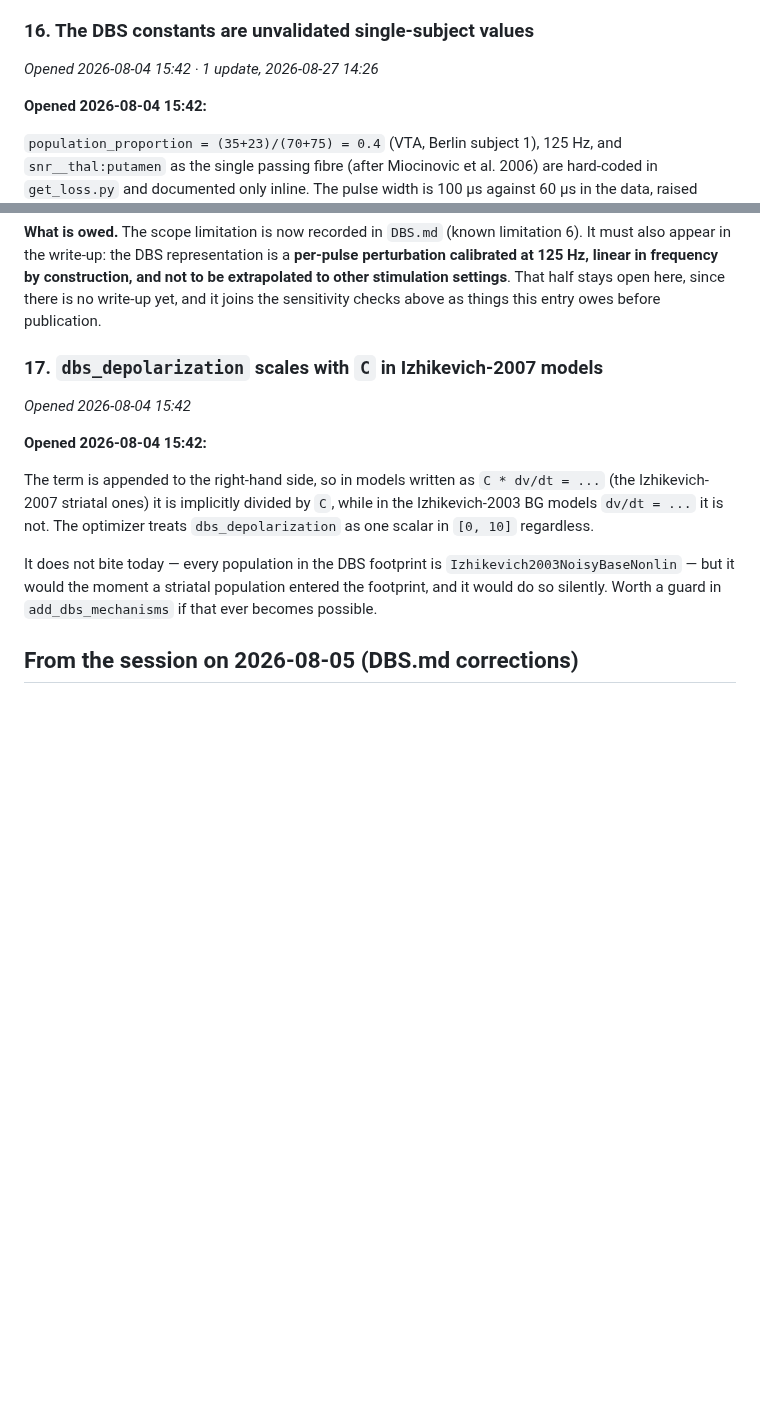
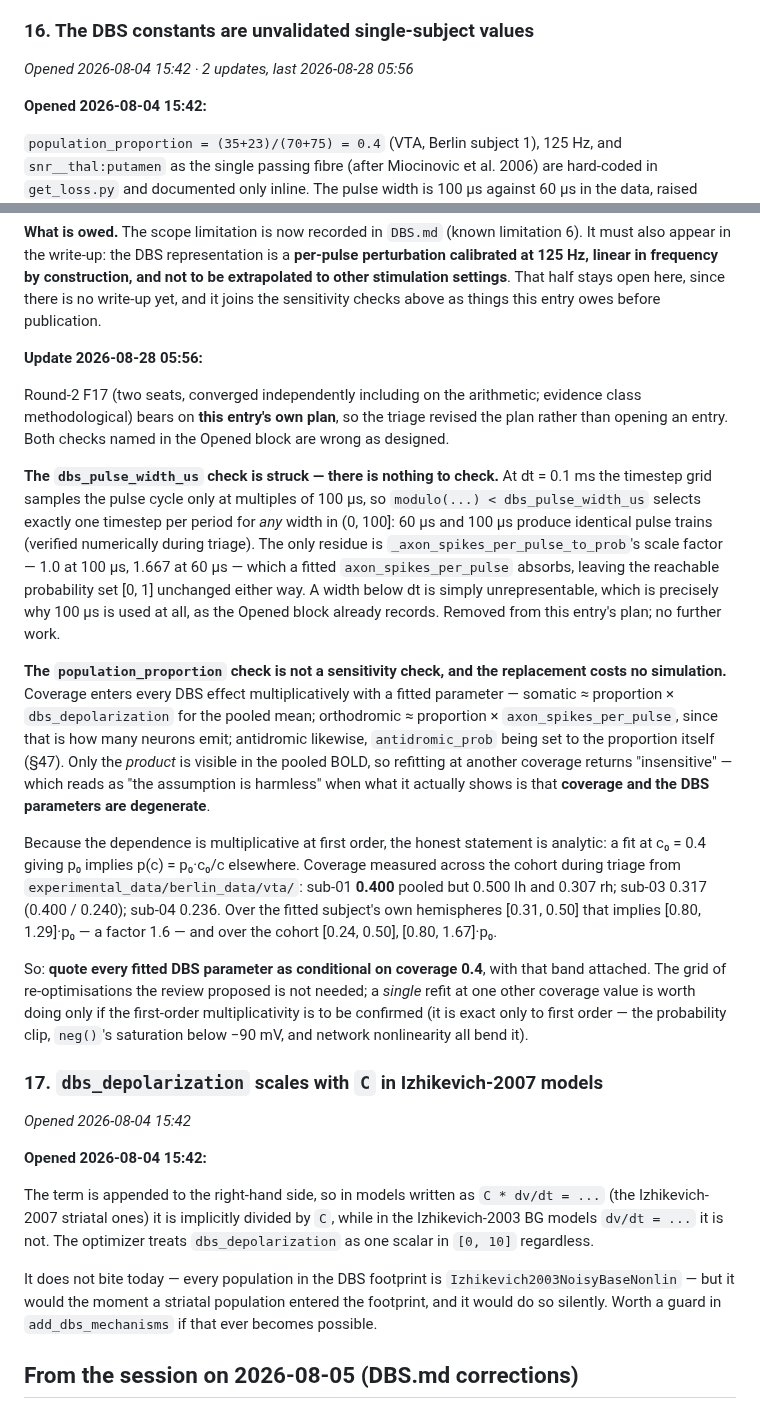
Before and after one commit to Olimaol/BGM_22, a Markdown page: TODO.md, 2 parts joined by grey strips. Rendered like a GitHub page; blank space fills up the shorter version.

```diff
--- a/TODO.md
+++ b/TODO.md
@@ -664,7 +694,7 @@ a remedy for each:
 
 ### 16. The DBS constants are unvalidated single-subject values
 
-*Opened 2026-08-04 15:42 · 1 update, 2026-08-27 14:26*
+*Opened 2026-08-04 15:42 · 2 updates, last 2026-08-28 05:56*
 
 **Opened 2026-08-04 15:42:**
 
@@ -712,6 +742,51 @@ is a **per-pulse perturbation calibrated at 125 Hz, linear in frequency by
 construction, and not to be extrapolated to other stimulation settings**.
 That half stays open here, since there is no write-up yet, and it joins the
 sensitivity checks above as things this entry owes before publication.
+
+**Update 2026-08-28 05:56:**
+
+Round-2 F17 (two seats, converged independently including on the
+arithmetic; evidence class methodological) bears on **this entry's own
+plan**, so the triage revised the plan rather than opening an entry. Both
+checks named in the Opened block are wrong as designed.
+
+**The `dbs_pulse_width_us` check is struck — there is nothing to check.**
+At dt = 0.1 ms the timestep grid samples the pulse cycle only at multiples
+of 100 µs, so `modulo(...) < dbs_pulse_width_us` selects exactly one
+timestep per period for *any* width in (0, 100]: 60 µs and 100 µs produce
+identical pulse trains (verified numerically during triage). The only
+residue is `_axon_spikes_per_pulse_to_prob`'s scale factor — 1.0 at 100 µs,
+1.667 at 60 µs — which a fitted `axon_spikes_per_pulse` absorbs, leaving
+the reachable probability set [0, 1] unchanged either way. A width below dt
+is simply unrepresentable, which is precisely why 100 µs is used at all, as
+the Opened block already records. Removed from this entry's plan; no
+further work.
+
+**The `population_proportion` check is not a sensitivity check, and the
+replacement costs no simulation.** Coverage enters every DBS effect
+multiplicatively with a fitted parameter — somatic ≈ proportion ×
+`dbs_depolarization` for the pooled mean; orthodromic ≈ proportion ×
+`axon_spikes_per_pulse`, since that is how many neurons emit; antidromic
+likewise, `antidromic_prob` being set to the proportion itself (§47). Only
+the *product* is visible in the pooled BOLD, so refitting at another
+coverage returns "insensitive" — which reads as "the assumption is
+harmless" when what it actually shows is that **coverage and the DBS
+parameters are degenerate**.
+
+Because the dependence is multiplicative at first order, the honest
+statement is analytic: a fit at c₀ = 0.4 giving p₀ implies p(c) = p₀·c₀/c
+elsewhere. Coverage measured across the cohort during triage from
+`experimental_data/berlin_data/vta/`: sub-01 **0.400** pooled but 0.500 lh
+and 0.307 rh; sub-03 0.317 (0.400 / 0.240); sub-04 0.236. Over the fitted
+subject's own hemispheres [0.31, 0.50] that implies [0.80, 1.29]·p₀ — a
+factor 1.6 — and over the cohort [0.24, 0.50], [0.80, 1.67]·p₀.
+
+So: **quote every fitted DBS parameter as conditional on coverage 0.4**,
+with that band attached. The grid of re-optimisations the review proposed
+is not needed; a *single* refit at one other coverage value is worth doing
+only if the first-order multiplicativity is to be confirmed (it is exact
+only to first order — the probability clip, `neg()`'s saturation below
+−90 mV, and network nonlinearity all bend it).
 
 ### 17. `dbs_depolarization` scales with `C` in Izhikevich-2007 models
 
```
Also changed, not shown: other parts of TODO.md (+31 -1 lines).
